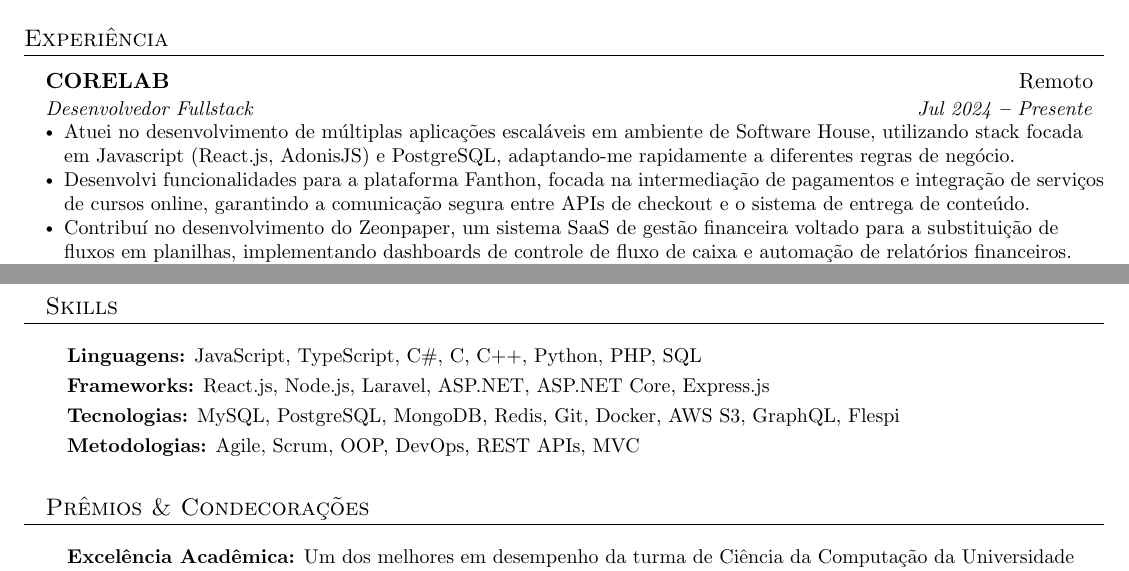
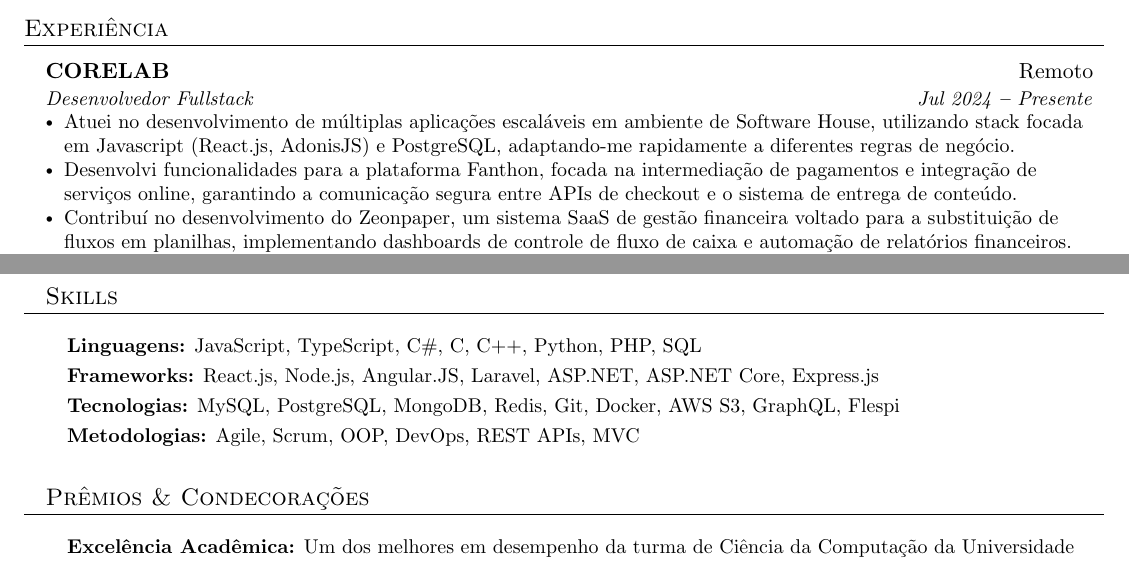
Before and after one commit to hugo-leonardo-dev/cv, a LaTeX document (main.tex): two parts of pages 1 and 2 of 2, joined at a grey line, cut so that both start at the same text. Compiled offline with pdfLaTeX.

Commit message:
fix: experiences

```diff
--- a/main.tex
+++ b/main.tex
@@ -188,7 +188,7 @@ Eletrônica Analógica e Digital, Programação (C/C++), Microcontroladores, Pne
         \resumeItemListStart
             \resumeItem{Atuei no desenvolvimento de múltiplas aplicações escaláveis em ambiente de Software House, utilizando stack focada em Javascript (React.js, AdonisJS) e PostgreSQL, adaptando-me rapidamente a diferentes regras de negócio.}
 
-            \resumeItem{Desenvolvi funcionalidades para a plataforma Fanthon, focada na intermediação de pagamentos e integração de serviços de cursos online, garantindo a comunicação segura entre APIs de checkout e o sistema de entrega de conteúdo.}
+            \resumeItem{Desenvolvi funcionalidades para a plataforma Fanthon, focada na intermediação de pagamentos e integração de serviços online, garantindo a comunicação segura entre APIs de checkout e o sistema de entrega de conteúdo.}
 
             \resumeItem{Contribuí no desenvolvimento do Zeonpaper, um sistema SaaS de gestão financeira voltado para a substituição de fluxos em planilhas, implementando dashboards de controle de fluxo de caixa e automação de relatórios financeiros.}
 
@@ -286,7 +286,7 @@ Eletrônica Analógica e Digital, Programação (C/C++), Microcontroladores, Pne
 
        \textbf{Linguagens:}{ JavaScript, TypeScript, C\#, C, C++, Python, PHP, SQL} \\ \vspace{3pt}
 
-       \textbf{Frameworks:}{ React.js, Node.js, Laravel, ASP.NET, ASP.NET Core, Express.js} \\ \vspace{3pt}
+       \textbf{Frameworks:}{ React.js, Node.js, Angular.JS, Laravel, ASP.NET, ASP.NET Core, Express.js} \\ \vspace{3pt}
 
        \textbf{Tecnologias:}{ MySQL, PostgreSQL, MongoDB, Redis, Git, Docker, AWS S3, GraphQL, Flespi} \\ \vspace{3pt}
 
```
